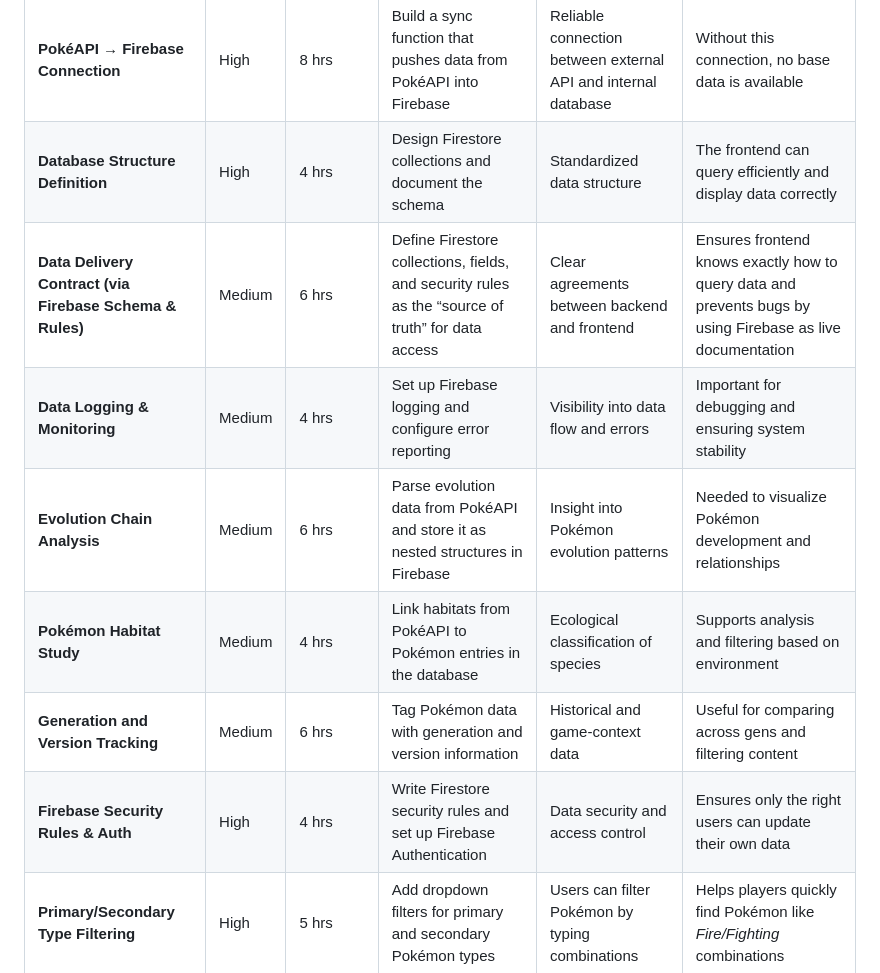
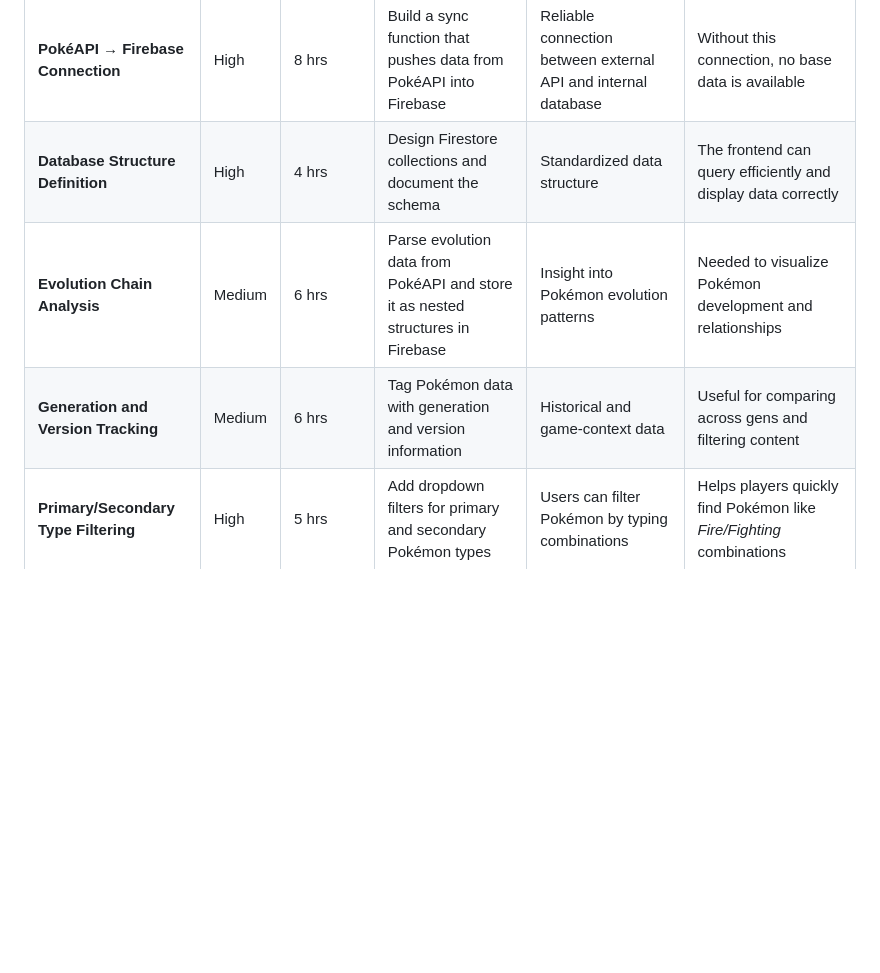
Before and after one commit to RindoGaming/Pokedex, a Markdown page: README.md, the part around the change. GitHub-like rendering; blank space fills up the shorter version.

```diff
--- a/README.md
+++ b/README.md
@@ -58,13 +58,9 @@ Back-end Planning
 | **Pokémon Species Documentation**                        | High     | 8 hrs         | Fetch data from PokéAPI and store it in Firebase with consistent IDs                              | Complete dataset of all gen 1 - gen 3 Pokémon species          | The frontend can directly load species info without making separate API calls                              |
 | **Pokémon Characteristics Database**                     | High     | 6 hrs         | Create schema for abilities, growth rates, and natures, then link them to species                 | Detailed characteristics per Pokémon                           | Needed for research features and analysis                                                                  |
 | **PokéAPI → Firebase Connection**                        | High     | 8 hrs         | Build a sync function that pushes data from PokéAPI into Firebase                                 | Reliable connection between external API and internal database | Without this connection, no base data is available                                                         |
-| **Database Structure Definition**                        | High     | 4 hrs         | Design Firestore collections and document the schema                                              | Standardized data structure                                    | The frontend can query efficiently and display data correctly                                              |
-| **Data Delivery Contract (via Firebase Schema & Rules)** | Medium   | 6 hrs         | Define Firestore collections, fields, and security rules as the “source of truth” for data access | Clear agreements between backend and frontend                  | Ensures frontend knows exactly how to query data and prevents bugs by using Firebase as live documentation |
-| **Data Logging & Monitoring**                            | Medium   | 4 hrs         | Set up Firebase logging and configure error reporting                                             | Visibility into data flow and errors                           | Important for debugging and ensuring system stability                                                      |
+| **Database Structure Definition**                        | High     | 4 hrs         | Design Firestore collections and document the schema                                              | Standardized data structure                                    | The frontend can query efficiently and display data correctly
 | **Evolution Chain Analysis**                             | Medium   | 6 hrs         | Parse evolution data from PokéAPI and store it as nested structures in Firebase                   | Insight into Pokémon evolution patterns                        | Needed to visualize Pokémon development and relationships                                                  |
-| **Pokémon Habitat Study**                                | Medium   | 4 hrs         | Link habitats from PokéAPI to Pokémon entries in the database                                     | Ecological classification of species                           | Supports analysis and filtering based on environment                                                       |
 | **Generation and Version Tracking**                      | Medium   | 6 hrs         | Tag Pokémon data with generation and version information                                          | Historical and game-context data                               | Useful for comparing across gens and filtering content                                                     |
-| **Firebase Security Rules & Auth**                       | High     | 4 hrs         | Write Firestore security rules and set up Firebase Authentication                                 | Data security and access control                               | Ensures only the right users can update their own data                                                     |
 | **Primary/Secondary Type Filtering**                 | High     | 5 hrs         | Add dropdown filters for primary and secondary Pokémon types                                      | Users can filter Pokémon by typing combinations                | Helps players quickly find Pokémon like *Fire/Fighting* combinations                                       |
 | **Caching System for Local Data**                    | High     | 6 hrs         | Save fetched API data into JSON and serve cached results                                          | Faster load times and resilience against API/Firebase downtime | Improves user experience, especially when servers are slow or offline                                      |
 | **Egg Hatching Gambling System**                     | Medium   | 8 hrs         | Randomly assign Pokémon from the dataset and track duplicates                                     | Fun, replayable game feature                                   | Adds engagement and progression system for users                                                           |
```
